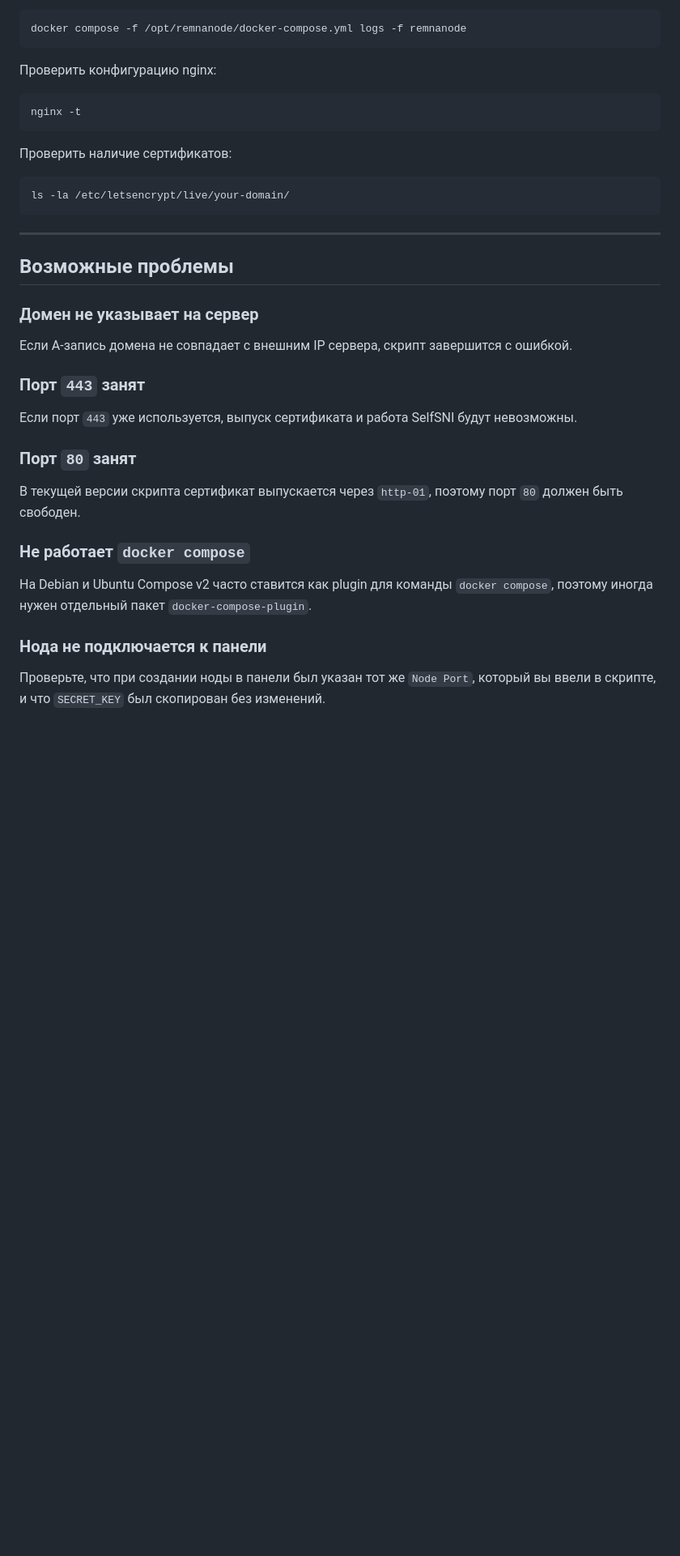
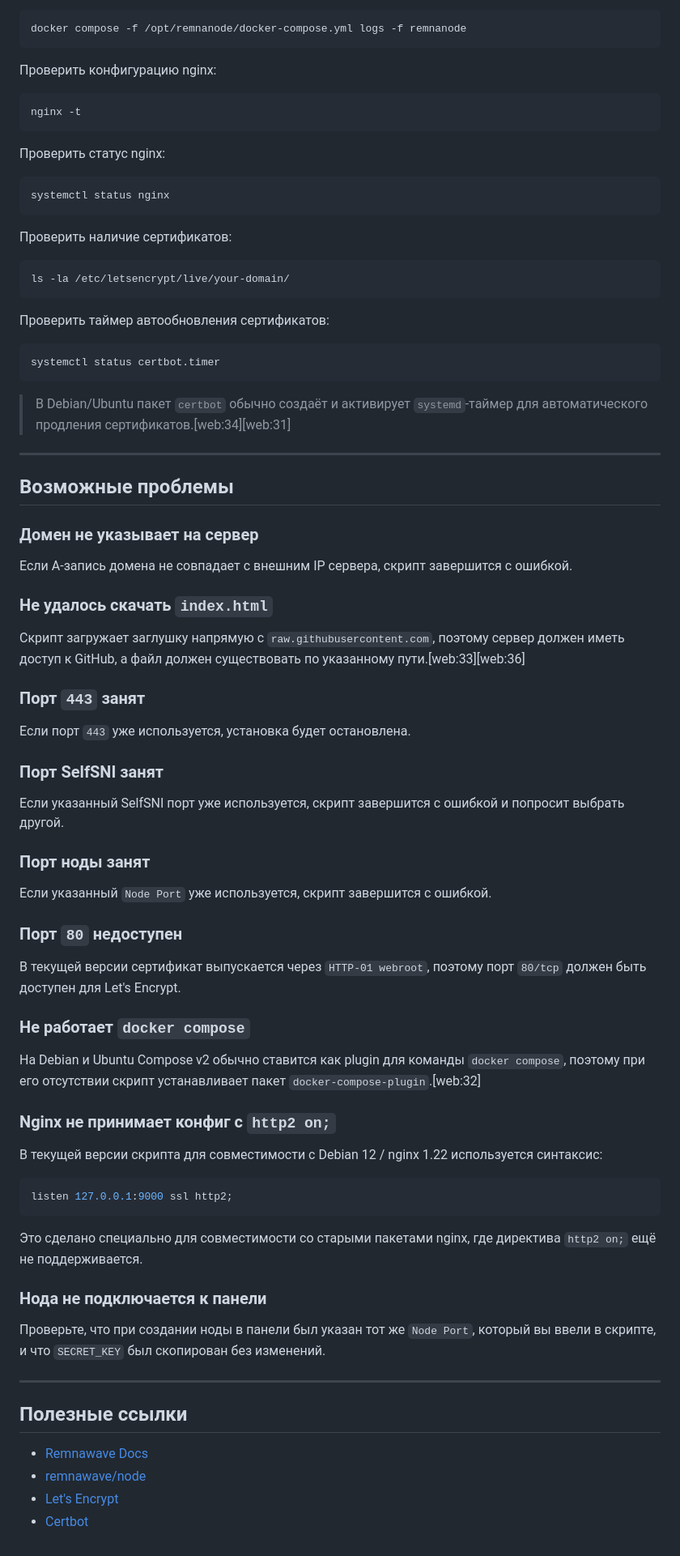
Before and after one commit to imdeist/remnascrypt, a Markdown page: README.md, the part around one of its changes. Shown at 81% size. GitHub-like rendering; blank space fills up the shorter version.

````diff
--- a/README.md
+++ b/README.md
@@ -243,11 +289,25 @@ docker compose -f /opt/remnanode/docker-compose.yml logs -f remnanode
 nginx -t
 ```
 
+Проверить статус nginx:
+
+```bash
+systemctl status nginx
+```
+
 Проверить наличие сертификатов:
 
 ```bash
 ls -la /etc/letsencrypt/live/your-domain/
 ```
+
+Проверить таймер автообновления сертификатов:
+
+```bash
+systemctl status certbot.timer
+```
+
+> В Debian/Ubuntu пакет `certbot` обычно создаёт и активирует `systemd`-таймер для автоматического продления сертификатов.[web:34][web:31]
 
 ---
 
@@ -257,18 +317,49 @@ ls -la /etc/letsencrypt/live/your-domain/
 
 Если A-запись домена не совпадает с внешним IP сервера, скрипт завершится с ошибкой.
 
+### Не удалось скачать `index.html`
+
+Скрипт загружает заглушку напрямую с `raw.githubusercontent.com`, поэтому сервер должен иметь доступ к GitHub, а файл должен существовать по указанному пути.[web:33][web:36]
+
 ### Порт `443` занят
 
-Если порт `443` уже используется, выпуск сертификата и работа SelfSNI будут невозможны.
+Если порт `443` уже используется, установка будет остановлена.
 
-### Порт `80` занят
+### Порт SelfSNI занят
 
-В текущей версии скрипта сертификат выпускается через `http-01`, поэтому порт `80` должен быть свободен.
+Если указанный SelfSNI порт уже используется, скрипт завершится с ошибкой и попросит выбрать другой.
+
+### Порт ноды занят
+
+Если указанный `Node Port` уже используется, скрипт завершится с ошибкой.
+
+### Порт `80` недоступен
+
+В текущей версии сертификат выпускается через `HTTP-01 webroot`, поэтому порт `80/tcp` должен быть доступен для Let's Encrypt.
 
 ### Не работает `docker compose`
 
-На Debian и Ubuntu Compose v2 часто ставится как plugin для команды `docker compose`, поэтому иногда нужен отдельный пакет `docker-compose-plugin`.
+На Debian и Ubuntu Compose v2 обычно ставится как plugin для команды `docker compose`, поэтому при его отсутствии скрипт устанавливает пакет `docker-compose-plugin`.[web:32]
+
+### Nginx не принимает конфиг с `http2 on;`
+
+В текущей версии скрипта для совместимости с Debian 12 / nginx 1.22 используется синтаксис:
+
+```nginx
+listen 127.0.0.1:9000 ssl http2;
+```
+
+Это сделано специально для совместимости со старыми пакетами nginx, где директива `http2 on;` ещё не поддерживается.
 
 ### Нода не подключается к панели
 
 Проверьте, что при создании ноды в панели был указан тот же `Node Port`, который вы ввели в скрипте, и что `SECRET_KEY` был скопирован без изменений.
+
+---
+
+## Полезные ссылки
+
+- [Remnawave Docs](https://docs.rw/)
+- [remnawave/node](https://github.com/remnawave/node)
+- [Let's Encrypt](https://letsencrypt.org/)
+- [Certbot](https://certbot.eff.org/)
````
Also changed, not shown: other parts of README.md (+75 -29 lines).
